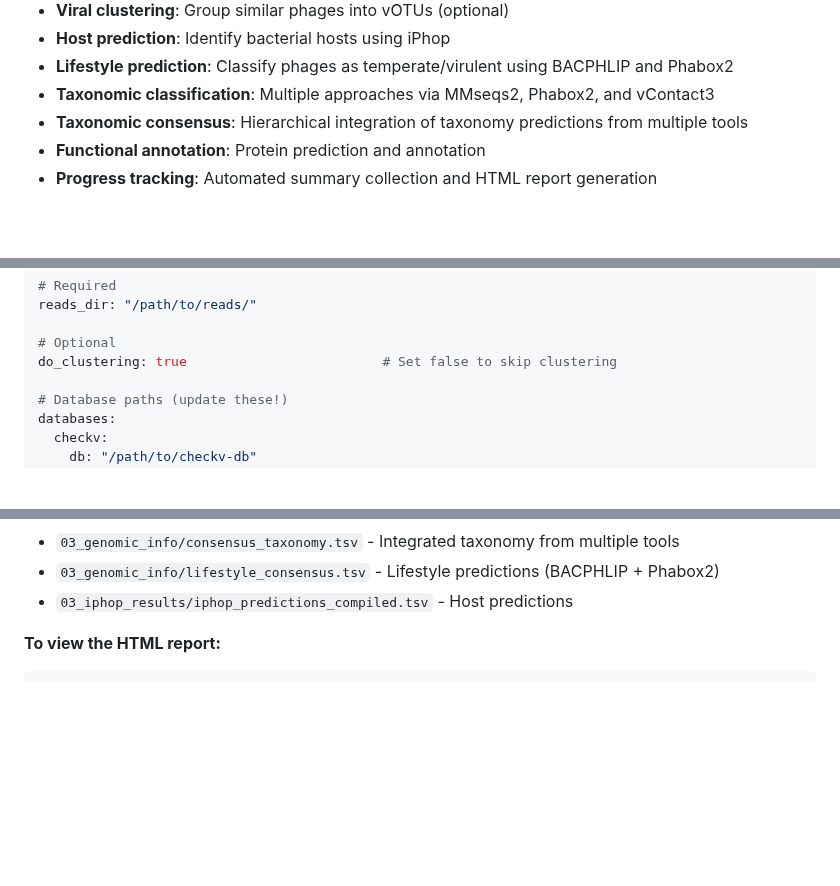
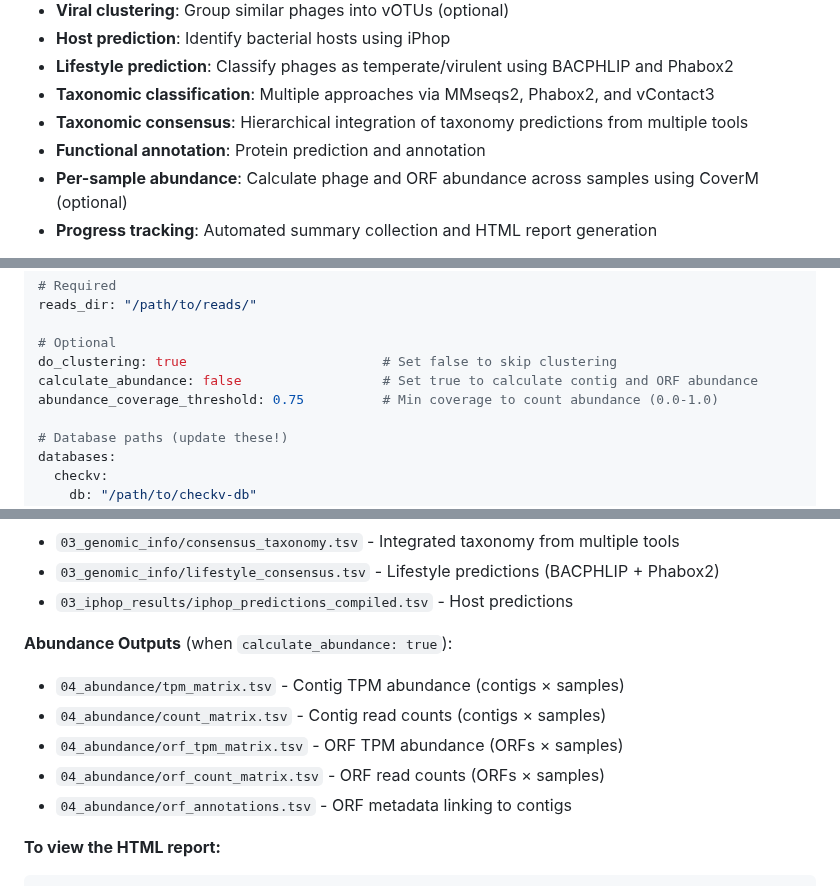
Before and after one commit to megjohnson1999/phage-analysis, a Markdown page: README.md, 3 parts joined by grey strips. GitHub-like rendering; blank space fills up the shorter version.

Commit message:
Document per-sample abundance calculation feature in README
Adds documentation for the new abundance calculation feature:
- Added to Features list
- Configuration example with calculate_abundance parameter
- Output directory structure showing 04_abundance/
- Description of TPM and count matrices
- Usage example (Option 4)

🤖 Generated with [Claude Code](https://claude.com/claude-code)

Co-Authored-By: Claude <noreply@anthropic.com>

````diff
--- a/README.md
+++ b/README.md
@@ -16,6 +16,7 @@ A comprehensive Snakemake workflow for identifying, clustering, and characterizi
 - **Taxonomic classification**: Multiple approaches via MMseqs2, Phabox2, and vContact3
 - **Taxonomic consensus**: Hierarchical integration of taxonomy predictions from multiple tools
 - **Functional annotation**: Protein prediction and annotation
+- **Per-sample abundance**: Calculate phage and ORF abundance across samples using CoverM (optional)
 - **Progress tracking**: Automated summary collection and HTML report generation
 
 The pipeline includes a robust taxonomic consensus system that combines predictions from MMseqs2 (protein similarity), Phabox2 (ML-based), and vContact3 (gene content), with automatic format detection and hierarchical validation. For detailed technical information, see [WORKFLOW_SUMMARY.md](WORKFLOW_SUMMARY.md).
@@ -118,6 +119,8 @@ reads_dir: "/path/to/reads/"
 
 # Optional
 do_clustering: true                         # Set false to skip clustering
+calculate_abundance: false                  # Set true to calculate contig and ORF abundance
+abundance_coverage_threshold: 0.75          # Min coverage to count abundance (0.0-1.0)
 
 # Database paths (update these!)
 databases:
@@ -151,6 +154,13 @@ The pipeline generates organized results in your specified `output_dir`:
 - `03_genomic_info/consensus_taxonomy.tsv` - Integrated taxonomy from multiple tools
 - `03_genomic_info/lifestyle_consensus.tsv` - Lifestyle predictions (BACPHLIP + Phabox2)
 - `03_iphop_results/iphop_predictions_compiled.tsv` - Host predictions
+
+**Abundance Outputs** (when `calculate_abundance: true`):
+- `04_abundance/tpm_matrix.tsv` - Contig TPM abundance (contigs × samples)
+- `04_abundance/count_matrix.tsv` - Contig read counts (contigs × samples)
+- `04_abundance/orf_tpm_matrix.tsv` - ORF TPM abundance (ORFs × samples)
+- `04_abundance/orf_count_matrix.tsv` - ORF read counts (ORFs × samples)
+- `04_abundance/orf_annotations.tsv` - ORF metadata linking to contigs
 
 **To view the HTML report:**
 ```bash
````
